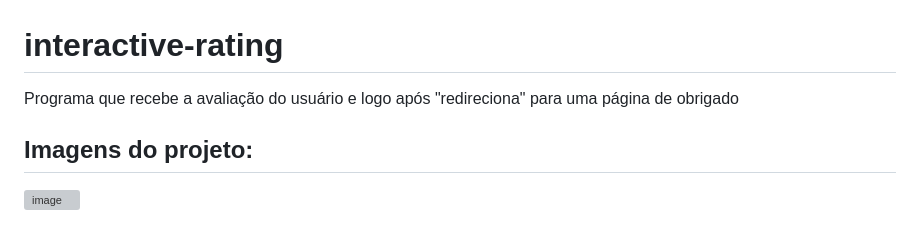
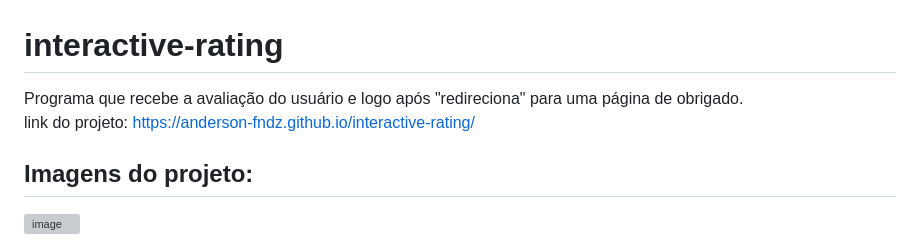
Before and after one commit to anderson-fndz/interactive-rating, a Markdown page: README.md, the part around the change. Drawn GitHub-style; grey boxes are pictures that could not be loaded.

```diff
--- a/README.md
+++ b/README.md
@@ -1,5 +1,7 @@
 # interactive-rating
-Programa que recebe a avaliação do usuário e logo após "redireciona" para uma página de obrigado
+Programa que recebe a avaliação do usuário e logo após "redireciona" para uma página de obrigado. <br>
+link do projeto: https://anderson-fndz.github.io/interactive-rating/
+
 
 ## Imagens do projeto:
 ![image](https://github.com/anderson-fndz/interactive-rating/assets/103613700/acbc20df-9a7d-4daf-afe7-d5cb6328ad81)
```
